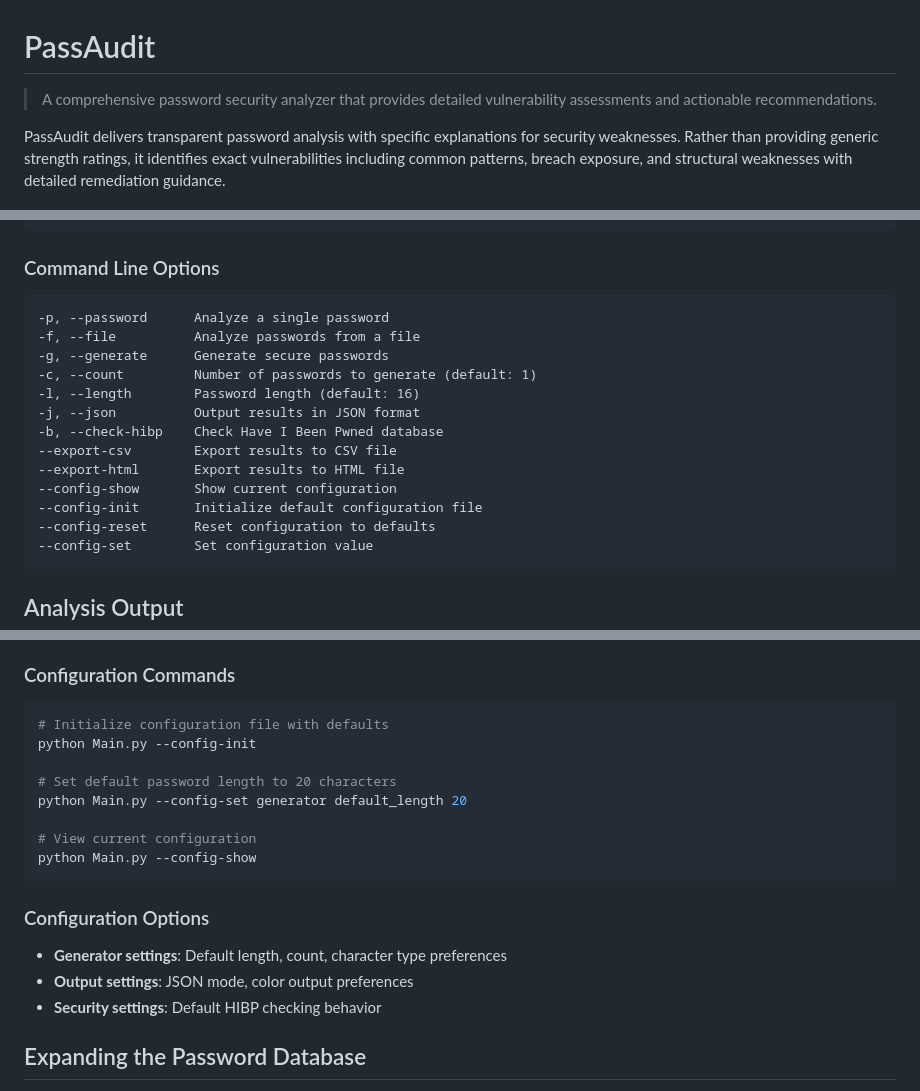
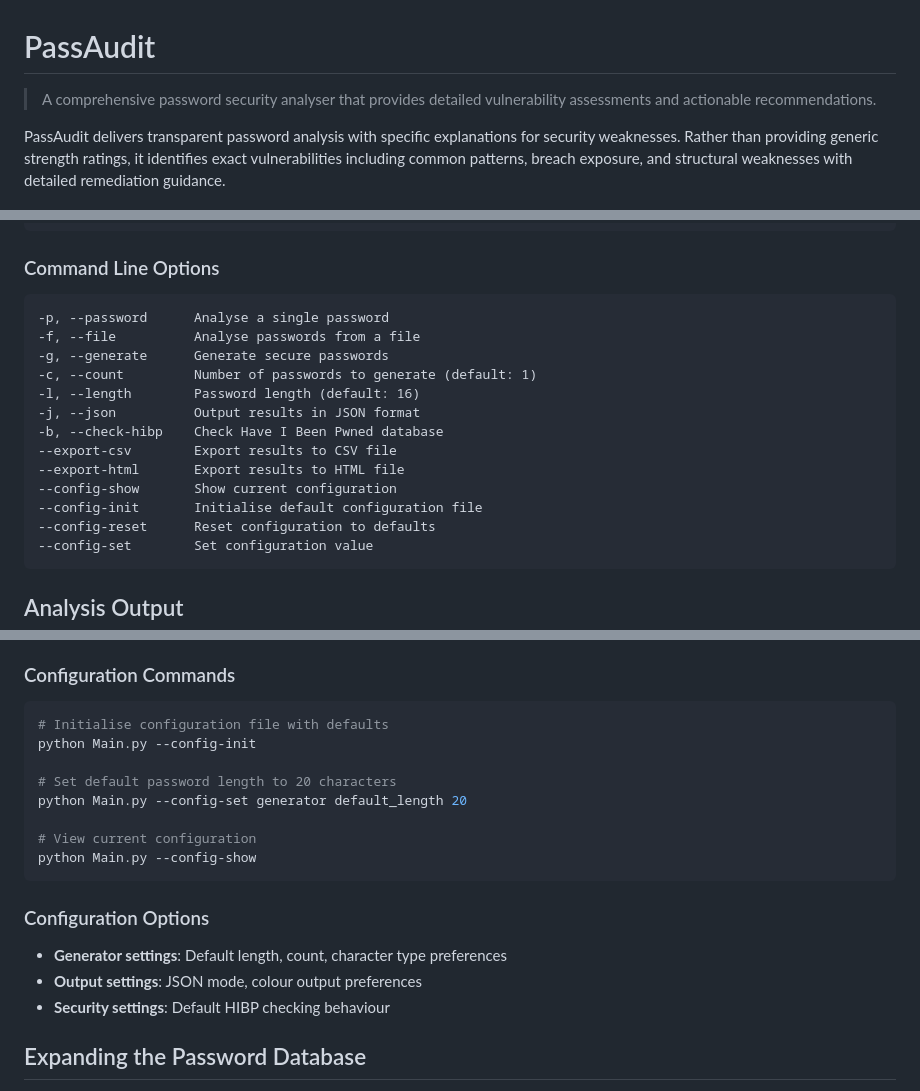
Before and after one commit to botchx86/PassAudit, a Markdown page: README.md, 3 parts joined by grey strips. Drawn GitHub-style.

Commit message:
fix: Correct spelling in README.md

````diff
--- a/README.md
+++ b/README.md
@@ -1,6 +1,6 @@
 # PassAudit
 
-> A comprehensive password security analyzer that provides detailed vulnerability assessments and actionable recommendations.
+> A comprehensive password security analyser that provides detailed vulnerability assessments and actionable recommendations.
 
 PassAudit delivers transparent password analysis with specific explanations for security weaknesses. Rather than providing generic strength ratings, it identifies exact vulnerabilities including common patterns, breach exposure, and structural weaknesses with detailed remediation guidance.
 
@@ -83,8 +83,8 @@ python Main.py -f passwords.txt --export-csv results.csv
 ### Command Line Options
 
 ```
--p, --password      Analyze a single password
--f, --file          Analyze passwords from a file
+-p, --password      Analyse a single password
+-f, --file          Analyse passwords from a file
 -g, --generate      Generate secure passwords
 -c, --count         Number of passwords to generate (default: 1)
 -l, --length        Password length (default: 16)
@@ -93,7 +93,7 @@ python Main.py -f passwords.txt --export-csv results.csv
 --export-csv        Export results to CSV file
 --export-html       Export results to HTML file
 --config-show       Show current configuration
---config-init       Initialize default configuration file
+--config-init       Initialise default configuration file
 --config-reset      Reset configuration to defaults
 --config-set        Set configuration value
 ```
@@ -186,7 +186,7 @@ PassAudit stores user preferences in `~/.passaudit/config.json`, allowing you to
 ### Configuration Commands
 
 ```bash
-# Initialize configuration file with defaults
+# Initialise configuration file with defaults
 python Main.py --config-init
 
 # Set default password length to 20 characters
@@ -199,8 +199,8 @@ python Main.py --config-show
 ### Configuration Options
 
 - **Generator settings**: Default length, count, character type preferences
-- **Output settings**: JSON mode, color output preferences
-- **Security settings**: Default HIBP checking behavior
+- **Output settings**: JSON mode, colour output preferences
+- **Security settings**: Default HIBP checking behaviour
 
 ## Expanding the Password Database
 
````
Also changed, not shown: other parts of README.md (+5 -5 lines).
